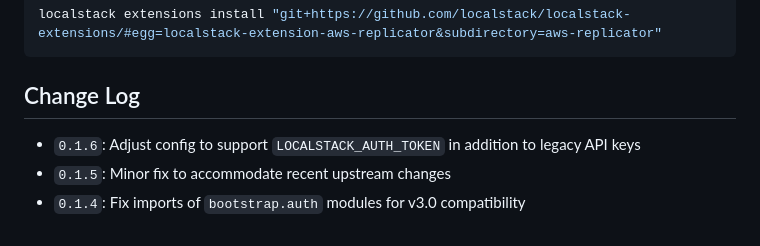
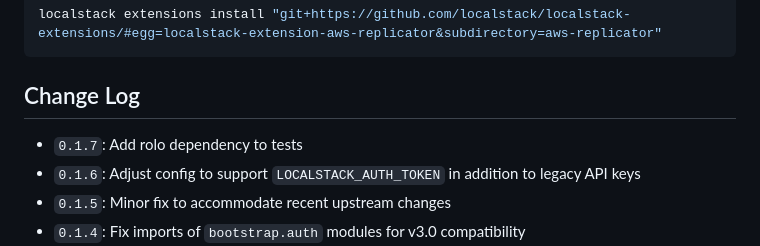
Before and after one commit to localstack/localstack-extensions, a Markdown page: aws-replicator/README.md, the part around the change. Drawn GitHub-style.

Commit message:
docs(aws-replicator:readme): Add changelog entry for 0.1.7

```diff
--- a/aws-replicator/README.md
+++ b/aws-replicator/README.md
@@ -115,6 +115,7 @@ localstack extensions install "git+https://github.com/localstack/localstack-exte
 
 ## Change Log
 
+* `0.1.7`: Add rolo dependency to tests
 * `0.1.6`: Adjust config to support `LOCALSTACK_AUTH_TOKEN` in addition to legacy API keys
 * `0.1.5`: Minor fix to accommodate recent upstream changes
 * `0.1.4`: Fix imports of `bootstrap.auth` modules for v3.0 compatibility
```
Also changed, not shown: README.md (+1 -1 lines).
